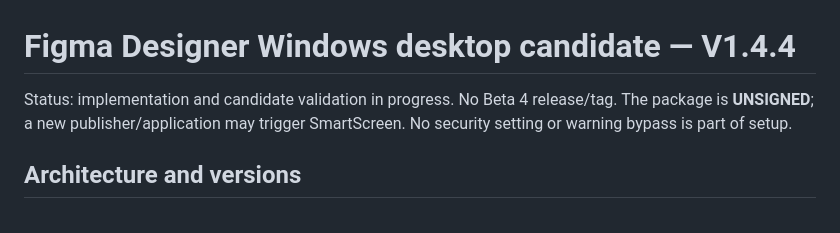
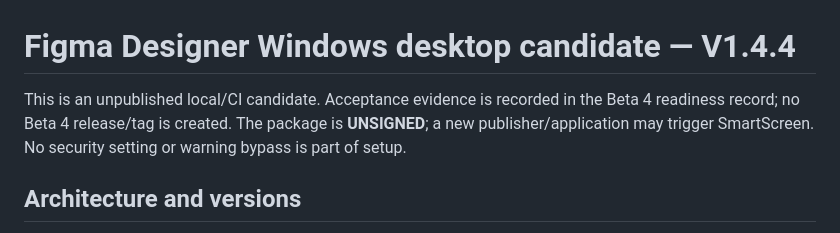
Before and after one commit to Chammy01/figma-designer-standalone, a Markdown page: docs/FIGMA_DESIGNER_DESKTOP_V1_4_4.md, the part around the change. Rendered like a GitHub page.

Commit message:
Clarify desktop candidate and readiness status

```diff
--- a/docs/FIGMA_DESIGNER_DESKTOP_V1_4_4.md
+++ b/docs/FIGMA_DESIGNER_DESKTOP_V1_4_4.md
@@ -1,6 +1,6 @@
 # Figma Designer Windows desktop candidate — V1.4.4
 
-Status: implementation and candidate validation in progress. No Beta 4 release/tag.
+This is an unpublished local/CI candidate. Acceptance evidence is recorded in the Beta 4 readiness record; no Beta 4 release/tag is created.
 The package is **UNSIGNED**; a new publisher/application may trigger SmartScreen.
 No security setting or warning bypass is part of setup.
 
```
